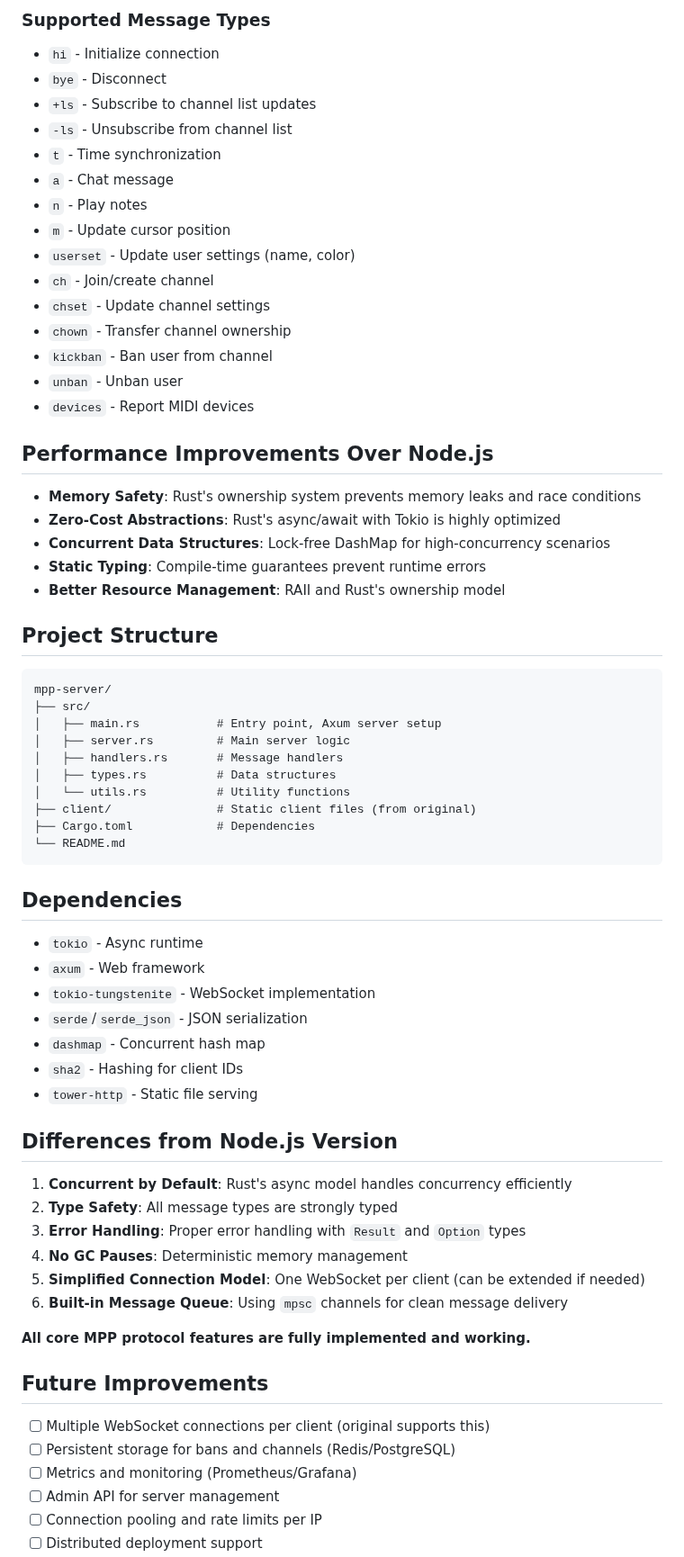
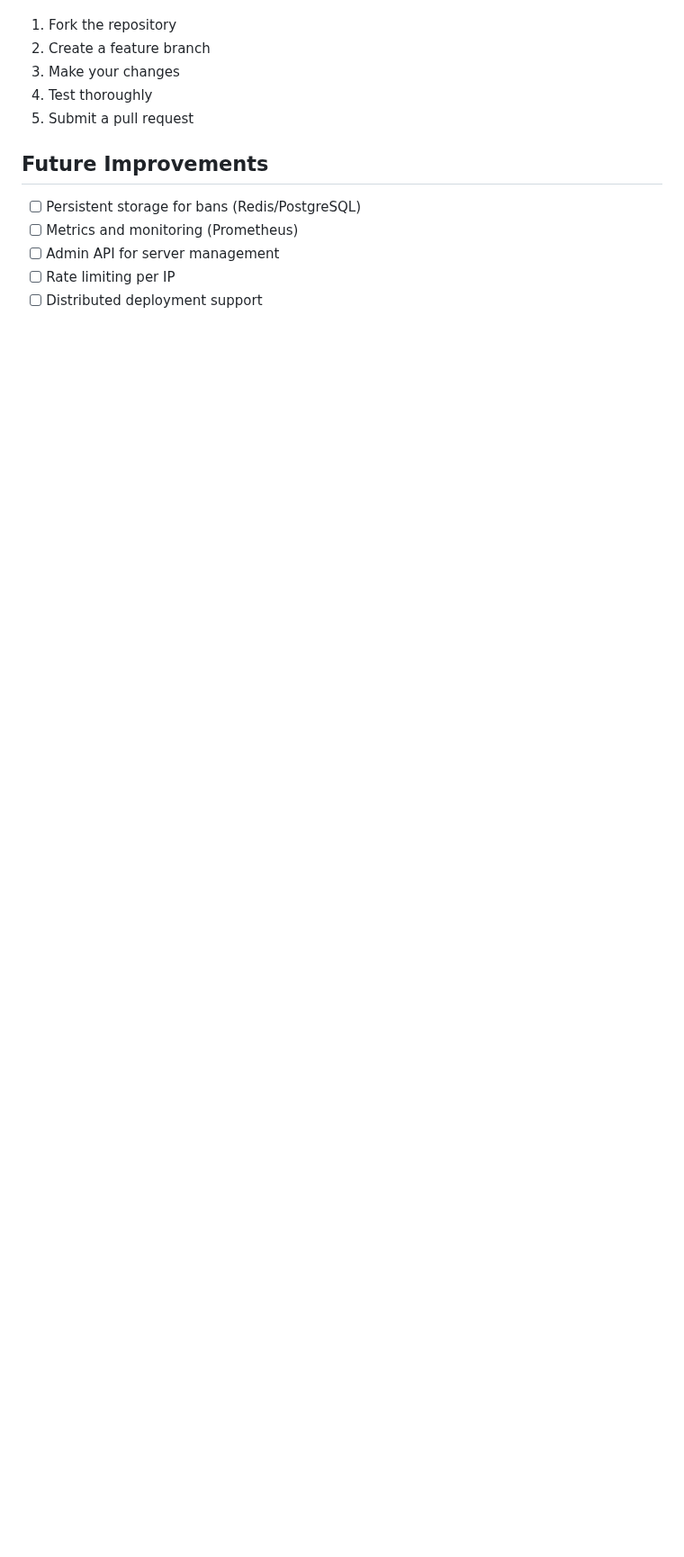
Before and after one commit to nyxikitty/mpp-server-rust, a Markdown page: README.md, the part around one of its changes. Shown at 90% size. Drawn GitHub-style; blank space fills up the shorter version.

Commit message:
Initial commit - Rust MPP server

````diff
--- a/README.md
+++ b/README.md
@@ -238,70 +308,13 @@ The server communicates via JSON over WebSocket. Messages are sent as arrays of
-### Supported Message Types
-
-- `hi` - Initialize connection
-- `bye` - Disconnect
-- `+ls` - Subscribe to channel list updates
-- `-ls` - Unsubscribe from channel list
-- `t` - Time synchronization
-- `a` - Chat message
-- `n` - Play notes
-- `m` - Update cursor position
-- `userset` - Update user settings (name, color)
-- `ch` - Join/create channel
-- `chset` - Update channel settings
-- `chown` - Transfer channel ownership
-- `kickban` - Ban user from channel
-- `unban` - Unban user
-- `devices` - Report MIDI devices
-
-## Performance Improvements Over Node.js
-
-- **Memory Safety**: Rust's ownership system prevents memory leaks and race conditions
-- **Zero-Cost Abstractions**: Rust's async/await with Tokio is highly optimized
-- **Concurrent Data Structures**: Lock-free DashMap for high-concurrency scenarios
-- **Static Typing**: Compile-time guarantees prevent runtime errors
-- **Better Resource Management**: RAII and Rust's ownership model
-
-## Project Structure
-
-```
-mpp-server/
-├── src/
-│   ├── main.rs           # Entry point, Axum server setup
-│   ├── server.rs         # Main server logic
-│   ├── handlers.rs       # Message handlers
-│   ├── types.rs          # Data structures
-│   └── utils.rs          # Utility functions
-├── client/               # Static client files (from original)
-├── Cargo.toml            # Dependencies
-└── README.md
-```
-
-## Dependencies
-
-- `tokio` - Async runtime
-- `axum` - Web framework
-- `tokio-tungstenite` - WebSocket implementation
-- `serde`/`serde_json` - JSON serialization
-- `dashmap` - Concurrent hash map
-- `sha2` - Hashing for client IDs
-- `tower-http` - Static file serving
-
-## Differences from Node.js Version
-
-1. **Concurrent by Default**: Rust's async model handles concurrency efficiently
-2. **Type Safety**: All message types are strongly typed
-3. **Error Handling**: Proper error handling with `Result` and `Option` types
-4. **No GC Pauses**: Deterministic memory management
-5. **Simplified Connection Model**: One WebSocket per client (can be extended if needed)
-6. **Built-in Message Queue**: Using `mpsc` channels for clean message delivery
-
-**All core MPP protocol features are fully implemented and working.**
+1. Fork the repository
+2. Create a feature branch
+3. Make your changes
+4. Test thoroughly
+5. Submit a pull request
 
 ## Future Improvements
 
-- [ ] Multiple WebSocket connections per client (original supports this)
-- [ ] Persistent storage for bans and channels (Redis/PostgreSQL)
-- [ ] Metrics and monitoring (Prometheus/Grafana)
+- [ ] Persistent storage for bans (Redis/PostgreSQL)
+- [ ] Metrics and monitoring (Prometheus)
 - [ ] Admin API for server management
-- [ ] Connection pooling and rate limits per IP
+- [ ] Rate limiting per IP
 - [ ] Distributed deployment support
````
Also changed, not shown: other parts of README.md (+211 -150 lines).
